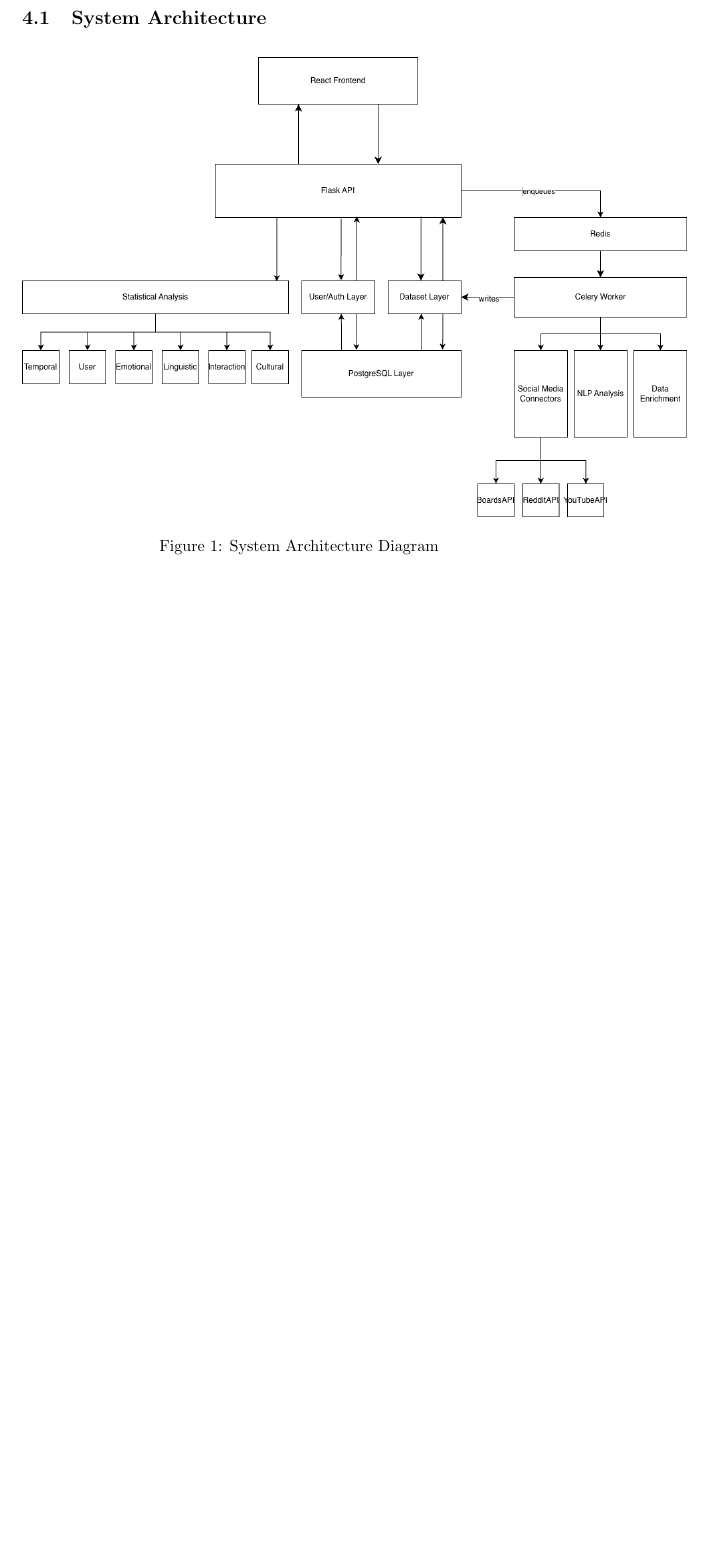
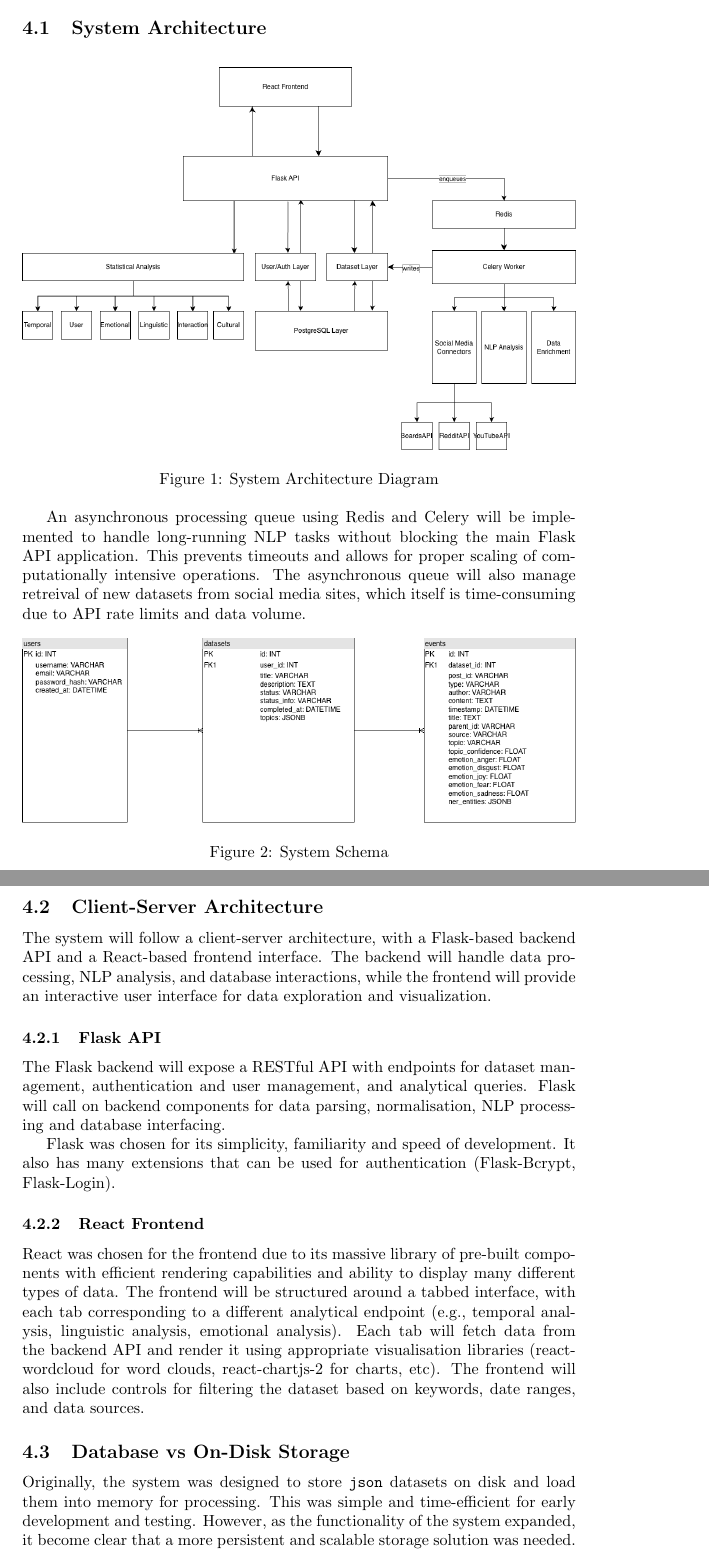
Before and after one commit to ThisBirchWood/crosspost, a LaTeX document (report/main.tex): part of page 14 of 17 before the commit and two parts of pages 14 and 15 of 18 after it, the two joined at a grey line, cut so that both start at the same text, the shorter picture padded with empty space. Compiled offline with pdfLaTeX.

Commit message:
docs: add database schema diagram

```diff
--- a/report/main.tex
+++ b/report/main.tex
@@ -279,7 +279,31 @@ As a result, there are practical limits on the size of datasets that can be proc
 \subsection{System Architecture}
 \begin{figure}[h]
     \centering
-    \includegraphics[width=1.2\textwidth]{img/architecture.png}
+    \includegraphics[width=1.0\textwidth]{img/architecture.png}
     \caption{System Architecture Diagram}
     \label{fig:architecture}
 \end{figure}
+
+An asynchronous processing queue using Redis and Celery will be implemented to handle long-running NLP tasks without blocking the main Flask API application. This prevents timeouts and allows for proper scaling of computationally intensive operations. The asynchronous queue will also manage retreival of new datasets from social media sites, which itself is time-consuming due to API rate limits and data volume.
+
+\begin{figure}[h]
+    \centering
+    \includegraphics[width=1.0\textwidth]{img/schema.png}
+    \caption{System Schema}
+    \label{fig:schema}
+\end{figure}
+
+\subsection{Client-Server Architecture}
+The system will follow a client-server architecture, with a Flask-based backend API and a React-based frontend interface. The backend will handle data processing, NLP analysis, and database interactions, while the frontend will provide an interactive user interface for data exploration and visualization.
+
+\subsubsection{Flask API}
+The Flask backend will expose a RESTful API with endpoints for dataset management, authentication and user management, and analytical queries. Flask will call on backend components for data parsing, normalisation, NLP processing and database interfacing.
+
+Flask was chosen for its simplicity, familiarity and speed of development. It also has many extensions that can be used for authentication (Flask-Bcrypt, Flask-Login).
+
+\subsubsection{React Frontend}
+React was chosen for the frontend due to its massive library of pre-built components with efficient rendering capabilities and ability to display many different types of data. The frontend will be structured around a tabbed interface, with each tab corresponding to a different analytical endpoint (e.g., temporal analysis, linguistic analysis, emotional analysis). Each tab will fetch data from the backend API and render it using appropriate visualisation libraries (react-wordcloud for word clouds, react-chartjs-2 for charts, etc). The frontend will also include controls for filtering the dataset based on keywords, date ranges, and data sources.
+
+
+\subsection{Database vs On-Disk Storage}
+Originally, the system was designed to store \texttt{json} datasets on disk and load them into memory for processing. This was simple and time-efficient for early development and testing. However, as the functionality of the system expanded, it become clear that a more persistent and scalable storage solution was needed.
```
Also changed, not shown: report/img/schema.png (added), report/main.tex (6 more changed lines).
